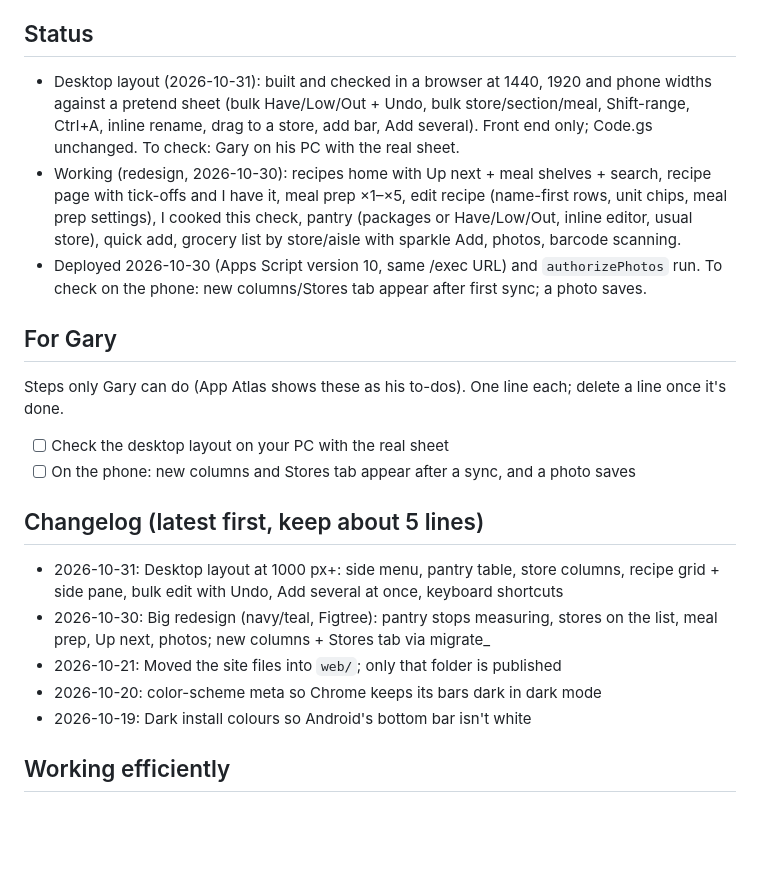
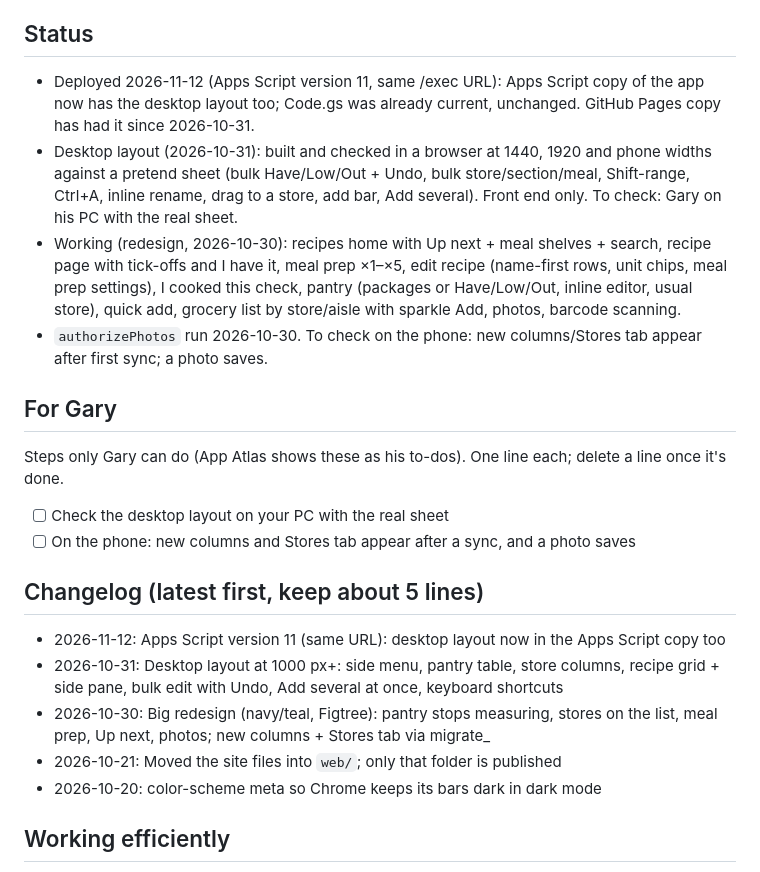
Before and after one commit to Dailuo-source/Pantry-Pal, a Markdown page: CLAUDE.md, the part around the change. GitHub-like rendering; blank space fills up the shorter version.

Commit message:
Brief: Apps Script version 11 deployed (desktop layout)
Co-Authored-By: Claude Opus 5.5 <noreply@anthropic.com>
Claude-Session: https://claude.ai/code/session_0118J64jqf93nchnT5voP8Ak

```diff
--- a/CLAUDE.md
+++ b/CLAUDE.md
@@ -107,9 +107,10 @@ Inside the `index.html` script, search for:
 - The camera doesn't work inside the Apps Script iframe, only on the GitHub Pages copy.
 
 ## Status
-- Desktop layout (2026-10-31): built and checked in a browser at 1440, 1920 and phone widths against a pretend sheet (bulk Have/Low/Out + Undo, bulk store/section/meal, Shift-range, Ctrl+A, inline rename, drag to a store, add bar, Add several). Front end only; Code.gs unchanged. To check: Gary on his PC with the real sheet.
+- Deployed 2026-11-12 (Apps Script version 11, same /exec URL): Apps Script copy of the app now has the desktop layout too; Code.gs was already current, unchanged. GitHub Pages copy has had it since 2026-10-31.
+- Desktop layout (2026-10-31): built and checked in a browser at 1440, 1920 and phone widths against a pretend sheet (bulk Have/Low/Out + Undo, bulk store/section/meal, Shift-range, Ctrl+A, inline rename, drag to a store, add bar, Add several). Front end only. To check: Gary on his PC with the real sheet.
 - Working (redesign, 2026-10-30): recipes home with Up next + meal shelves + search, recipe page with tick-offs and I have it, meal prep ×1–×5, edit recipe (name-first rows, unit chips, meal prep settings), I cooked this check, pantry (packages or Have/Low/Out, inline editor, usual store), quick add, grocery list by store/aisle with sparkle Add, photos, barcode scanning.
-- Deployed 2026-10-30 (Apps Script version 10, same /exec URL) and `authorizePhotos` run. To check on the phone: new columns/Stores tab appear after first sync; a photo saves.
+- `authorizePhotos` run 2026-10-30. To check on the phone: new columns/Stores tab appear after first sync; a photo saves.
 
 ## For Gary
 
@@ -119,11 +120,11 @@ Steps only Gary can do (App Atlas shows these as his to-dos). One line each; del
 - [ ] On the phone: new columns and Stores tab appear after a sync, and a photo saves
 
 ## Changelog (latest first, keep about 5 lines)
+- 2026-11-12: Apps Script version 11 (same URL): desktop layout now in the Apps Script copy too
 - 2026-10-31: Desktop layout at 1000 px+: side menu, pantry table, store columns, recipe grid + side pane, bulk edit with Undo, Add several at once, keyboard shortcuts
 - 2026-10-30: Big redesign (navy/teal, Figtree): pantry stops measuring, stores on the list, meal prep, Up next, photos; new columns + Stores tab via migrate_
 - 2026-10-21: Moved the site files into `web/`; only that folder is published
 - 2026-10-20: color-scheme meta so Chrome keeps its bars dark in dark mode
-- 2026-10-19: Dark install colours so Android's bottom bar isn't white
 
 ## Working efficiently
 - Find code with search first, then read only the relevant lines. Don't read index.html top to bottom.
```
